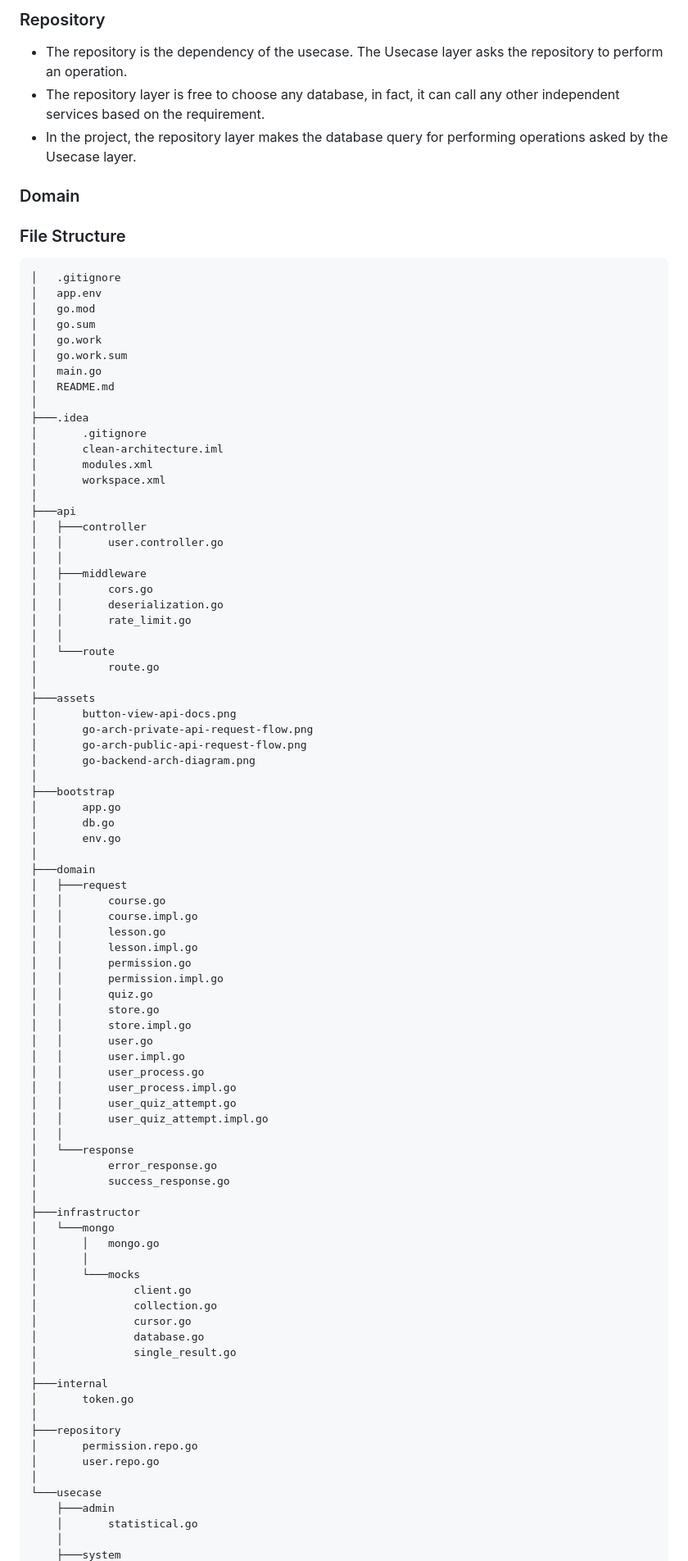
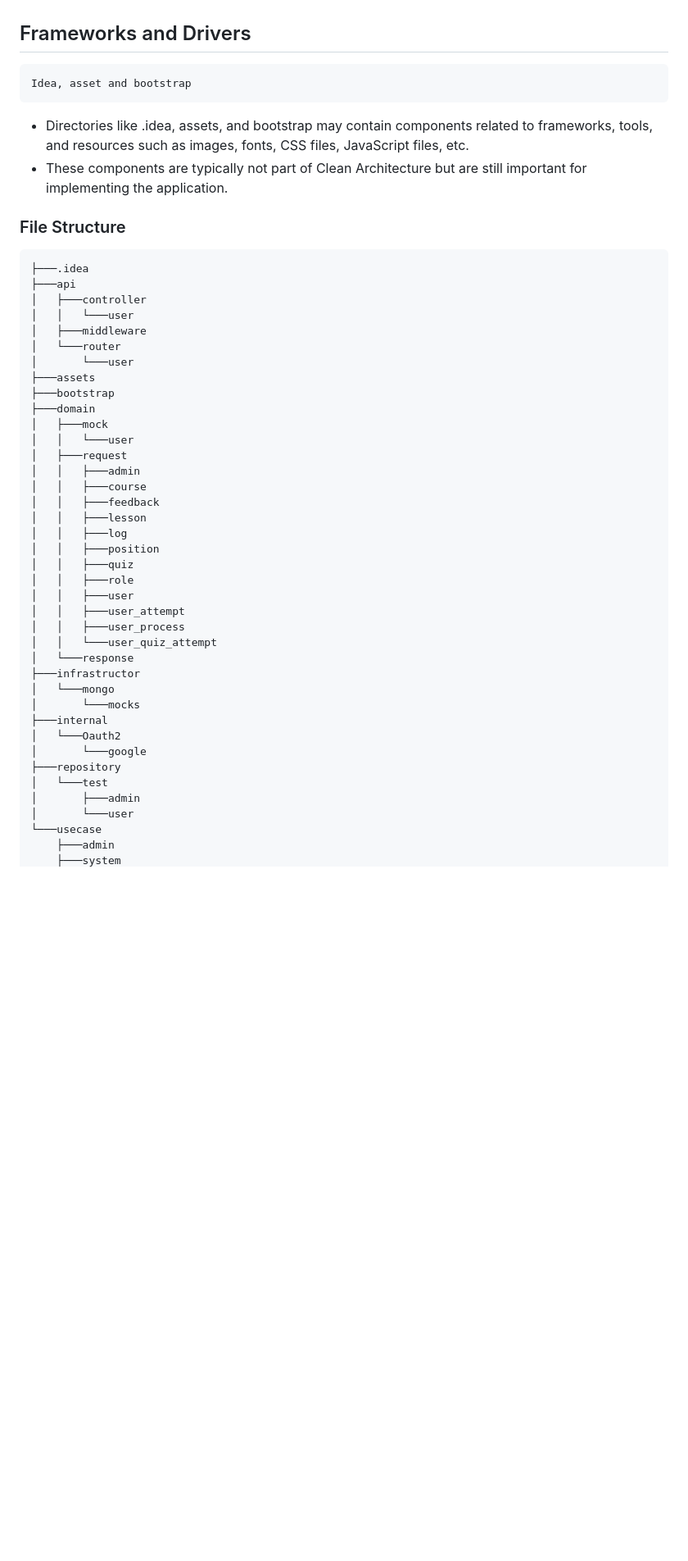
Before and after one commit to KuroNgo/dor3-be, a Markdown page: README.md, the part around the change printed below. Shown: that part at 82% size. Rendered like a GitHub page; blank space fills up the shorter version.

Commit message:
feat: update README.md

````diff
--- a/README.md
+++ b/README.md
@@ -31,93 +29,48 @@ It is completely up to the repository how it is going to perform an operation.
 
-### Repository
-- The repository is the dependency of the usecase. The Usecase layer asks the repository to perform an operation.
-- The repository layer is free to choose any database, in fact, it can call any other independent services based on the requirement.
-- In the project, the repository layer makes the database query for performing operations asked by the Usecase layer.
 
-### Domain
+## Frameworks and Drivers
+    Idea, asset and bootstrap
+- Directories like .idea, assets, and bootstrap may contain components related to frameworks, tools, and resources such as images, fonts, CSS files, JavaScript files, etc.
+- These components are typically not part of Clean Architecture but are still important for implementing the application.
 
 ### File Structure
 ```
-│   .gitignore
-│   app.env
-│   go.mod
-│   go.sum
-│   go.work
-│   go.work.sum
-│   main.go
-│   README.md
-│
 ├───.idea
-│       .gitignore
-│       clean-architecture.iml
-│       modules.xml
-│       workspace.xml
-│
 ├───api
 │   ├───controller
-│   │       user.controller.go
-│   │
+│   │   └───user
 │   ├───middleware
-│   │       cors.go
-│   │       deserialization.go
-│   │       rate_limit.go
-│   │
-│   └───route
-│           route.go
-│
+│   └───router
+│       └───user
 ├───assets
-│       button-view-api-docs.png
-│       go-arch-private-api-request-flow.png
-│       go-arch-public-api-request-flow.png
-│       go-backend-arch-diagram.png
-│
 ├───bootstrap
-│       app.go
-│       db.go
-│       env.go
-│
 ├───domain
+│   ├───mock
+│   │   └───user
 │   ├───request
-│   │       course.go
-│   │       course.impl.go
-│   │       lesson.go
-│   │       lesson.impl.go
-│   │       permission.go
-│   │       permission.impl.go
-│   │       quiz.go
-│   │       store.go
-│   │       store.impl.go
-│   │       user.go
-│   │       user.impl.go
-│   │       user_process.go
-│   │       user_process.impl.go
-│   │       user_quiz_attempt.go
-│   │       user_quiz_attempt.impl.go
-│   │
+│   │   ├───admin
+│   │   ├───course
+│   │   ├───feedback
+│   │   ├───lesson
+│   │   ├───log
+│   │   ├───position
+│   │   ├───quiz
+│   │   ├───role
+│   │   ├───user
+│   │   ├───user_attempt
+│   │   ├───user_process
+│   │   └───user_quiz_attempt
 │   └───response
-│           error_response.go
-│           success_response.go
-│
 ├───infrastructor
 │   └───mongo
-│       │   mongo.go
-│       │
 │       └───mocks
-│               client.go
-│               collection.go
-│               cursor.go
-│               database.go
-│               single_result.go
-│
 ├───internal
-│       token.go
-│
+│   └───Oauth2
+│       └───google
 ├───repository
-│       permission.repo.go
-│       user.repo.go
-│
+│   └───test
+│       ├───admin
+│       └───user
 └───usecase
     ├───admin
-    │       statistical.go
-    │
     ├───system
````
Also changed, not shown: other parts of README.md (+20 -27 lines), assets/download.jpg (added), 12 other files.
